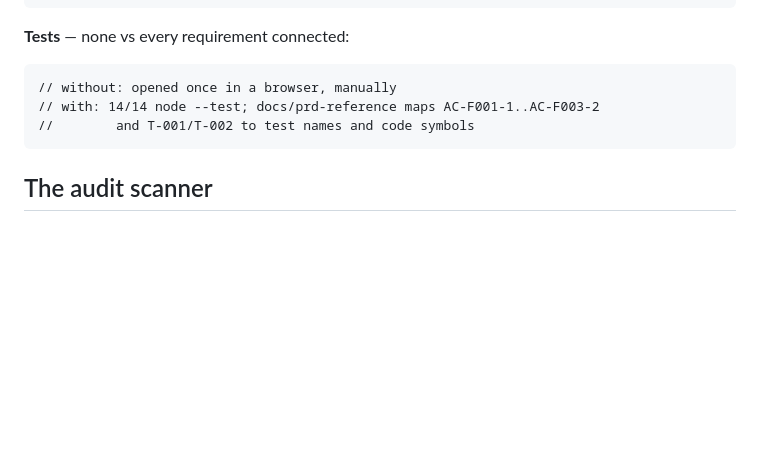
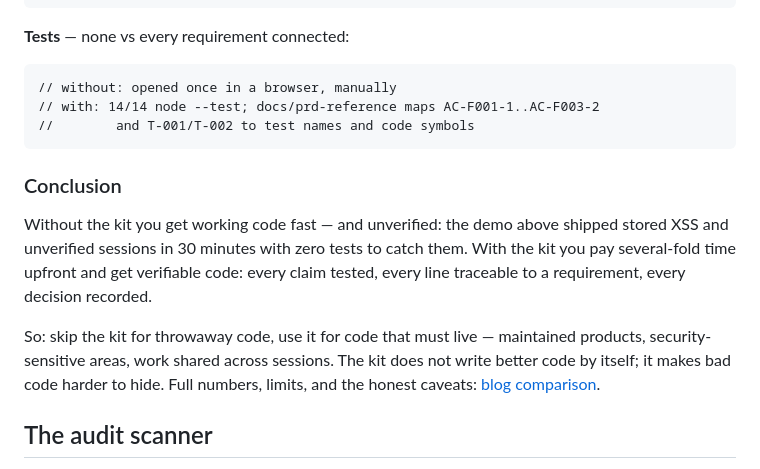
Before and after one commit to 0xLLVEL/the-maestro, a Markdown page: README.md, the part around the change. Rendered like a GitHub page; blank space fills up the shorter version.

Commit message:
docs(readme): add with-vs-without conclusion

````diff
--- a/README.md
+++ b/README.md
@@ -170,6 +170,18 @@ style(examples): design light theme for blog
 //        and T-001/T-002 to test names and code symbols
 ```
 
+### Conclusion
+
+Without the kit you get working code fast — and unverified: the demo above shipped
+stored XSS and unverified sessions in 30 minutes with zero tests to catch them.
+With the kit you pay several-fold time upfront and get verifiable code: every claim
+tested, every line traceable to a requirement, every decision recorded.
+
+So: skip the kit for throwaway code, use it for code that must live — maintained
+products, security-sensitive areas, work shared across sessions. The kit does not
+write better code by itself; it makes bad code harder to hide. Full numbers, limits,
+and the honest caveats: [blog comparison](examples/blog-comparison.md).
+
 ## The audit scanner
 
 `skills/project-audit/scripts/scan.py` is a read-only, standard-library-only scanner. It reports **heuristics**, not verdicts:
````
